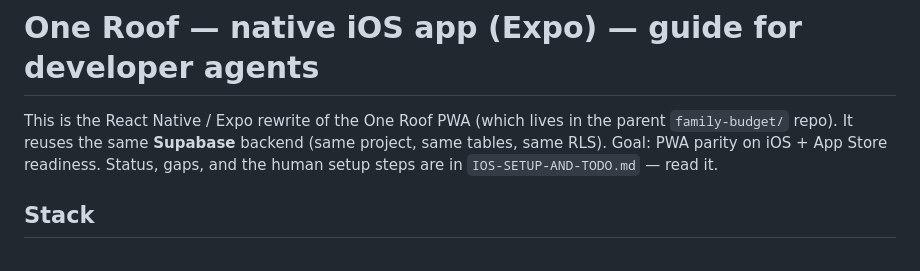
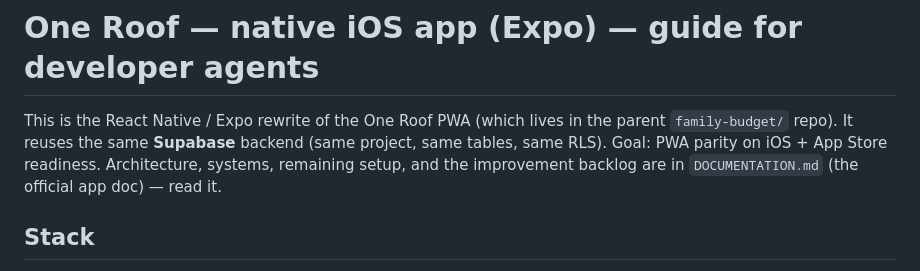
Before and after one commit to arthurmunhoz/familybudget, a Markdown page: mobile/CLAUDE.md, the part around the change. Rendered like a GitHub page.

```diff
--- a/mobile/CLAUDE.md
+++ b/mobile/CLAUDE.md
@@ -5,7 +5,8 @@
 This is the React Native / Expo rewrite of the One Roof PWA (which lives in the
 parent `family-budget/` repo). It reuses the same **Supabase** backend (same
 project, same tables, same RLS). Goal: PWA parity on iOS + App Store readiness.
-Status, gaps, and the human setup steps are in `IOS-SETUP-AND-TODO.md` — read it.
+Architecture, systems, remaining setup, and the improvement backlog are in
+`DOCUMENTATION.md` (the official app doc) — read it.
 
 ## Stack
 - **Expo SDK 56 + expo-router** (file routes in `src/app/`), TypeScript, React 19.
```
Also changed, not shown: mobile/DOCUMENTATION.md (added, +176 -0 lines), mobile/IOS-SETUP-AND-TODO.md (deleted, +0 -123 lines).
